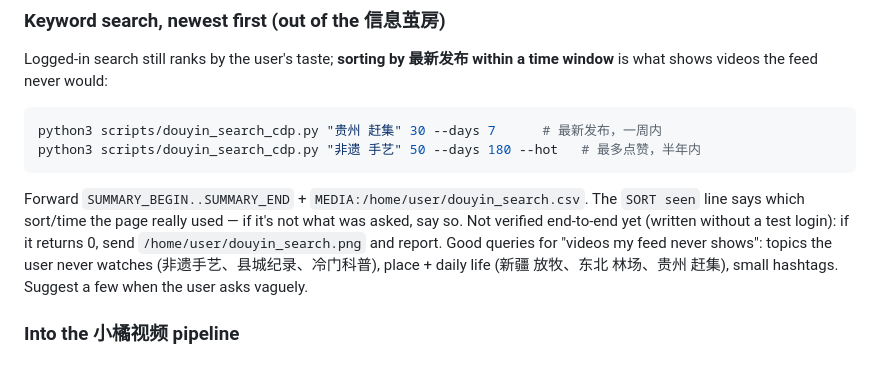
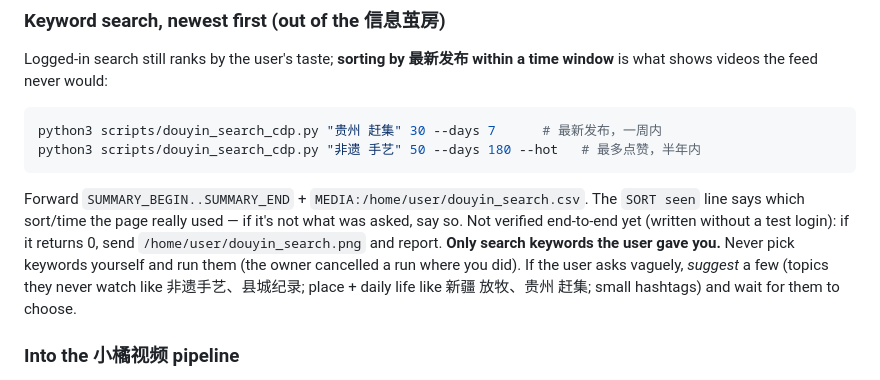
Before and after one commit to langhua98/open-code, a Markdown page: hermes-skills/douyin-toutiao-scraping/SKILL.md, the part around the change. GitHub-like rendering.

Commit message:
Hermes Douyin skill: only search keywords the user gave
Co-Authored-By: Claude Opus 5.5 <noreply@anthropic.com>
Claude-Session: https://claude.ai/code/session_01Btw8VjsrczsKvUxzgneGHo

````diff
--- a/hermes-skills/douyin-toutiao-scraping/SKILL.md
+++ b/hermes-skills/douyin-toutiao-scraping/SKILL.md
@@ -111,7 +111,7 @@ python3 scripts/douyin_search_cdp.py "贵州 赶集" 30 --days 7      # 最新
 python3 scripts/douyin_search_cdp.py "非遗 手艺" 50 --days 180 --hot   # 最多点赞，半年内
 ```
 Forward `SUMMARY_BEGIN..SUMMARY_END` + `MEDIA:/home/user/douyin_search.csv`. The `SORT seen` line says which sort/time the page really used — if it's not what was asked, say so. Not verified end-to-end yet (written without a test login): if it returns 0, send `/home/user/douyin_search.png` and report.
-Good queries for "videos my feed never shows": topics the user never watches (非遗手艺、县城纪录、冷门科普), place + daily life (新疆 放牧、东北 林场、贵州 赶集), small hashtags. Suggest a few when the user asks vaguely.
+**Only search keywords the user gave you.** Never pick keywords yourself and run them (the owner cancelled a run where you did). If the user asks vaguely, *suggest* a few (topics they never watch like 非遗手艺、县城纪录; place + daily life like 新疆 放牧、贵州 赶集; small hashtags) and wait for them to choose.
 
 ### Into the 小橘视频 pipeline
 
````
